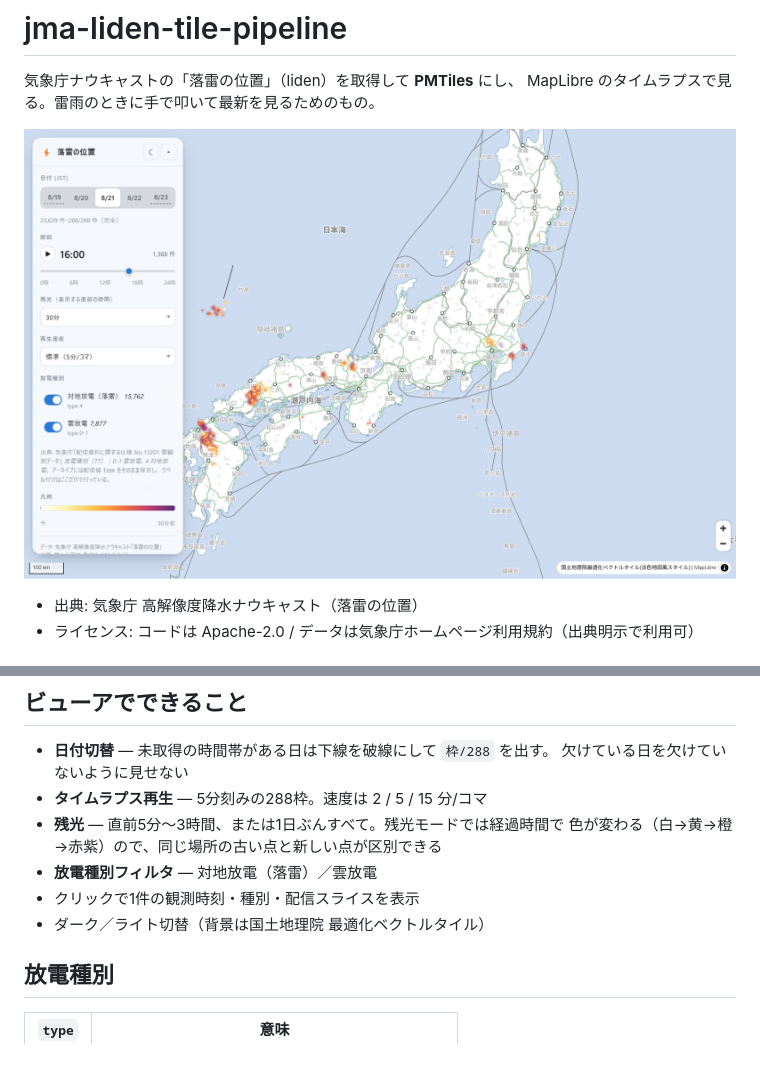
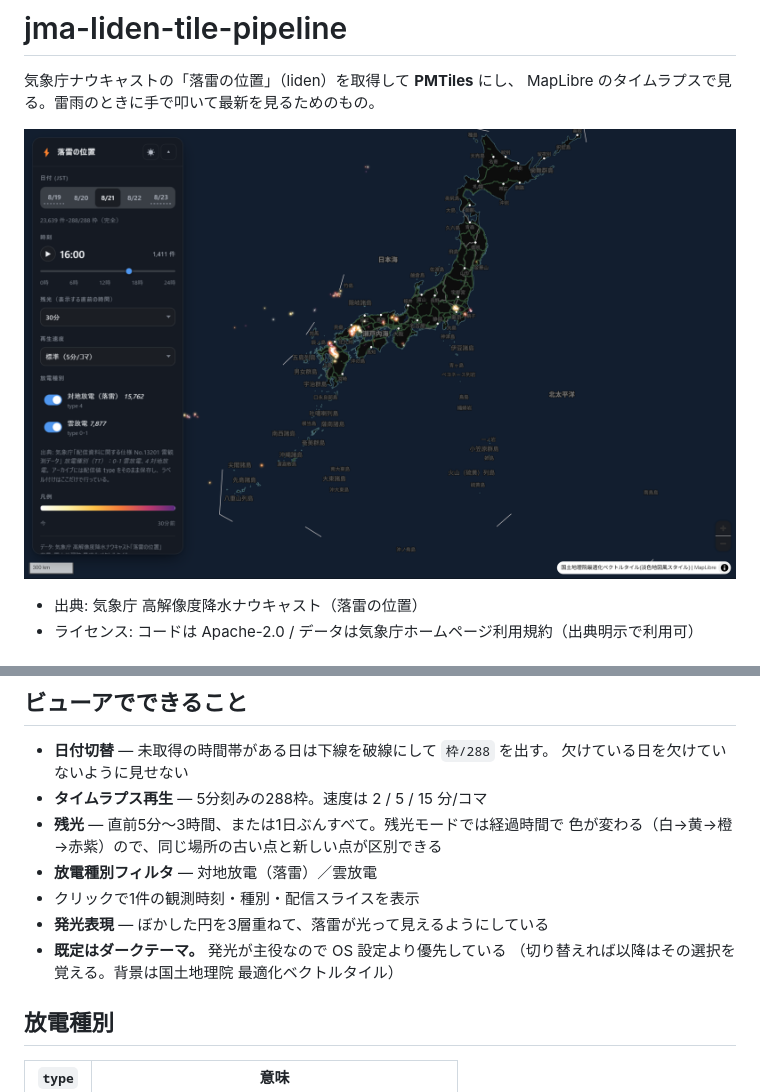
Before and after one commit to shiwaku/jma-liden-tile-pipeline, a Markdown page: README.md, 2 parts joined by grey strips. GitHub-like rendering; pictures changed too: docs/screenshot.png; blank space fills up the shorter version.

```diff
--- a/README.md
+++ b/README.md
@@ -59,7 +59,9 @@ python scripts/prune.py       # 取り直せない raw キャッシュを掃除
   色が変わる（白→黄→橙→赤紫）ので、同じ場所の古い点と新しい点が区別できる
 - **放電種別フィルタ** — 対地放電（落雷）／雲放電
 - クリックで1件の観測時刻・種別・配信スライスを表示
-- ダーク／ライト切替（背景は国土地理院 最適化ベクトルタイル）
+- **発光表現** — ぼかした円を3層重ねて、落雷が光って見えるようにしている
+- **既定はダークテーマ。** 発光が主役なので OS 設定より優先している
+  （切り替えれば以降はその選択を覚える。背景は国土地理院 最適化ベクトルタイル）
 
 ## 放電種別
 
```
Also changed, not shown: docs/DESIGN.md (+29 -0 lines), 4 other files.
